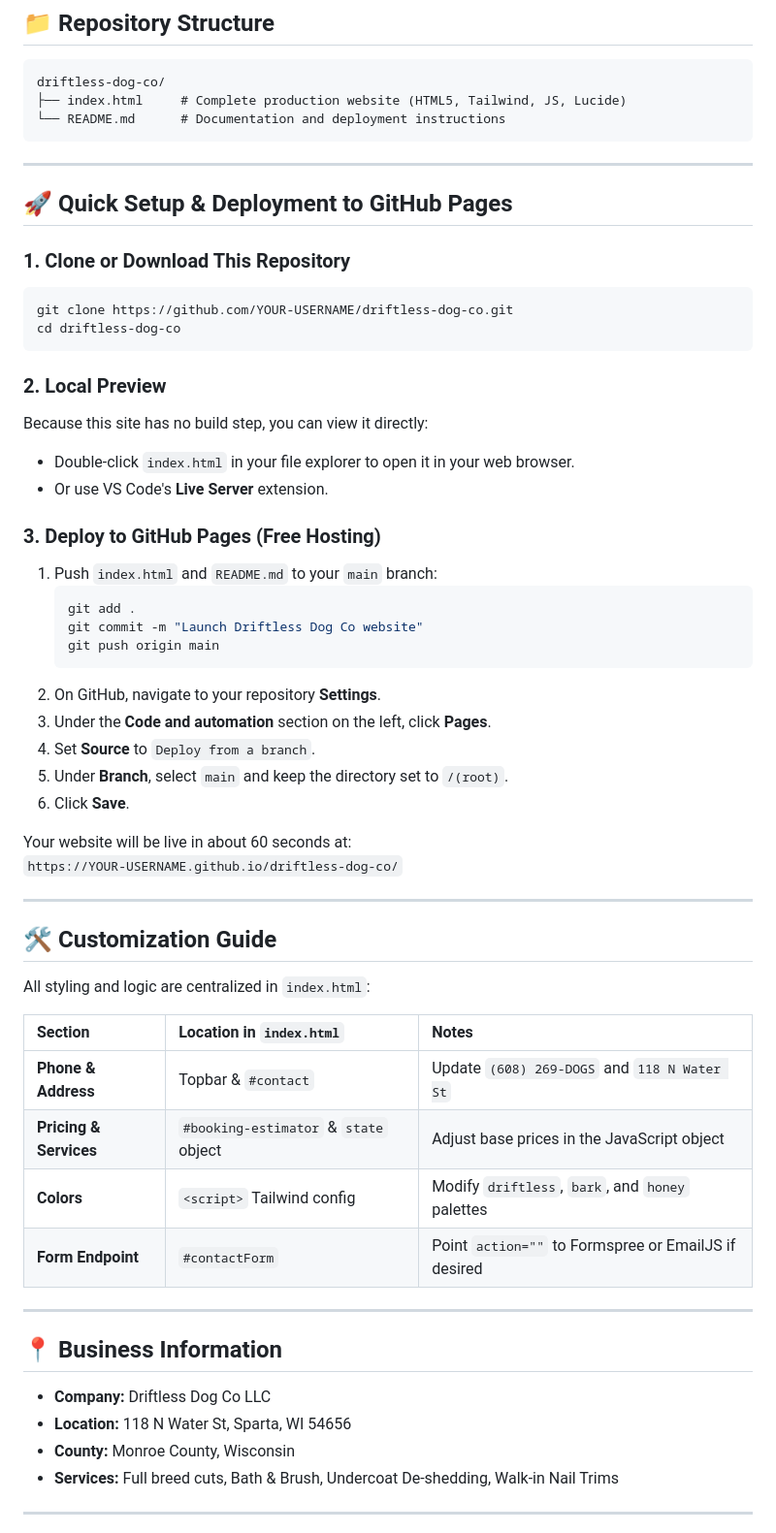
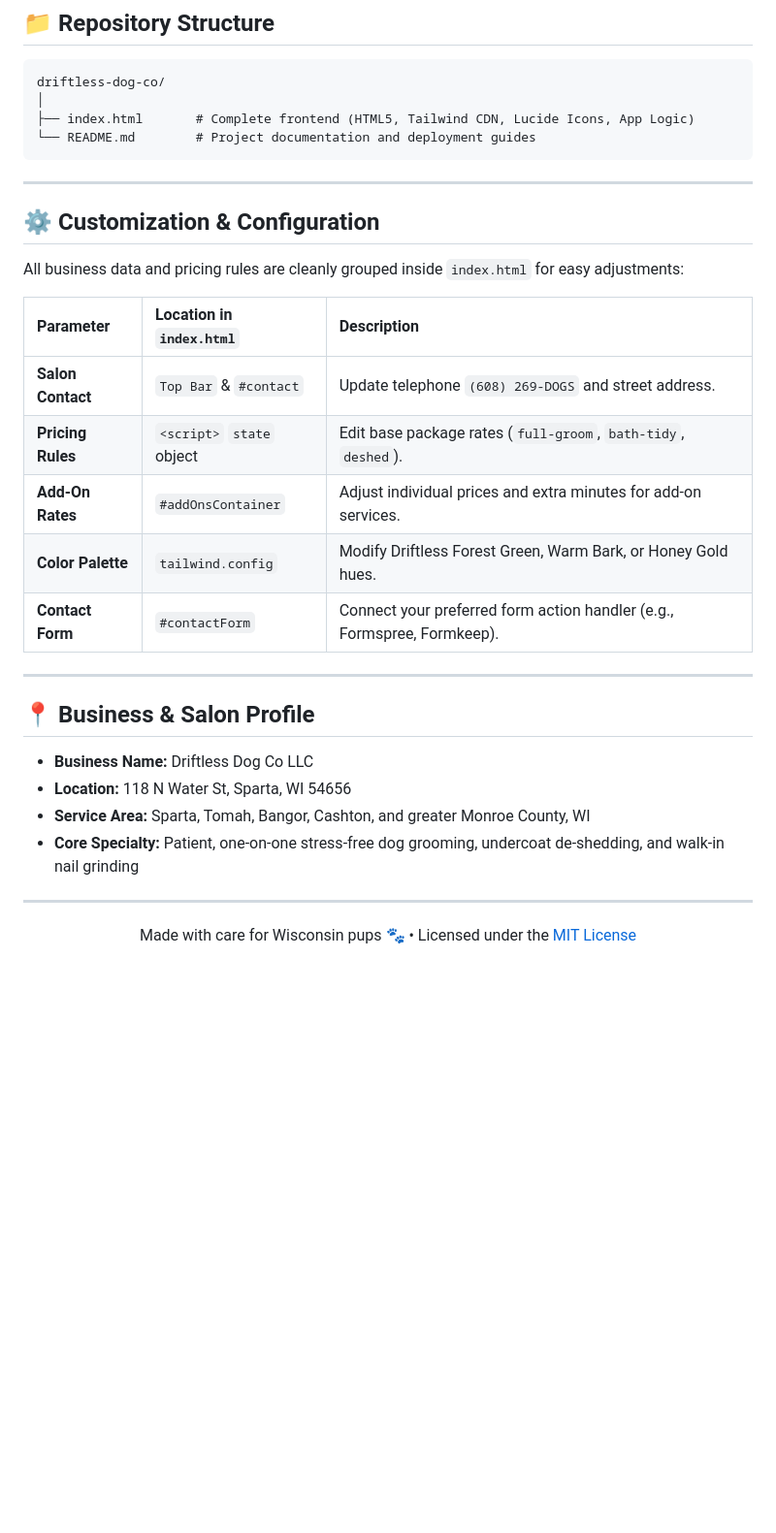
Before and after one commit to Adamingwell/driftless-dog-co, a Markdown page: README.md, the part around one of its changes. Shown at 97% size. GitHub-like rendering; blank space fills up the shorter version.

````diff
--- a/README.md
+++ b/README.md
@@ -28,59 +104,35 @@ This repository hosts the official single-page responsive website for **Driftles
 driftless-dog-co/
-├── index.html     # Complete production website (HTML5, Tailwind, JS, Lucide)
-└── README.md      # Documentation and deployment instructions
+│
+├── index.html       # Complete frontend (HTML5, Tailwind CDN, Lucide Icons, App Logic)
+└── README.md        # Project documentation and deployment guides
 ```
 
 ---
 
-## 🚀 Quick Setup & Deployment to GitHub Pages
+## ⚙️ Customization & Configuration
 
-### 1. Clone or Download This Repository
-```bash
-git clone https://github.com/YOUR-USERNAME/driftless-dog-co.git
-cd driftless-dog-co
-```
+All business data and pricing rules are cleanly grouped inside `index.html` for easy adjustments:
 
-### 2. Local Preview
-Because this site has no build step, you can view it directly:
-- Double-click `index.html` in your file explorer to open it in your web browser.
-- Or use VS Code's **Live Server** extension.
-
-### 3. Deploy to GitHub Pages (Free Hosting)
-1. Push `index.html` and `README.md` to your `main` branch:
-   ```bash
-   git add .
-   git commit -m "Launch Driftless Dog Co website"
-   git push origin main
-   ```
-2. On GitHub, navigate to your repository **Settings**.
-3. Under the **Code and automation** section on the left, click **Pages**.
-4. Set **Source** to `Deploy from a branch`.
-5. Under **Branch**, select `main` and keep the directory set to `/(root)`.
-6. Click **Save**.
-
-Your website will be live in about 60 seconds at:
-`https://YOUR-USERNAME.github.io/driftless-dog-co/`
+| Parameter | Location in `index.html` | Description |
+| :--- | :--- | :--- |
+| **Salon Contact** | `Top Bar` & `#contact` | Update telephone `(608) 269-DOGS` and street address. |
+| **Pricing Rules** | `<script>` `state` object | Edit base package rates (`full-groom`, `bath-tidy`, `deshed`). |
+| **Add-On Rates** | `#addOnsContainer` | Adjust individual prices and extra minutes for add-on services. |
+| **Color Palette** | `tailwind.config` | Modify Driftless Forest Green, Warm Bark, or Honey Gold hues. |
+| **Contact Form** | `#contactForm` | Connect your preferred form action handler (e.g., Formspree, Formkeep). |
 
 ---
 
-## 🛠️ Customization Guide
+## 📍 Business & Salon Profile
 
-All styling and logic are centralized in `index.html`:
-
-| Section | Location in `index.html` | Notes |
-| :--- | :--- | :--- |
-| **Phone & Address** | Topbar & `#contact` | Update `(608) 269-DOGS` and `118 N Water St` |
-| **Pricing & Services** | `#booking-estimator` & `state` object | Adjust base prices in the JavaScript object |
-| **Colors** | `<script>` Tailwind config | Modify `driftless`, `bark`, and `honey` palettes |
-| **Form Endpoint** | `#contactForm` | Point `action=""` to Formspree or EmailJS if desired |
+* **Business Name:** Driftless Dog Co LLC
+* **Location:** 118 N Water St, Sparta, WI 54656
+* **Service Area:** Sparta, Tomah, Bangor, Cashton, and greater Monroe County, WI
+* **Core Specialty:** Patient, one-on-one stress-free dog grooming, undercoat de-shedding, and walk-in nail grinding
 
 ---
 
-## 📍 Business Information
-* **Company:** Driftless Dog Co LLC
-* **Location:** 118 N Water St, Sparta, WI 54656
-* **County:** Monroe County, Wisconsin
-* **Services:** Full breed cuts, Bath & Brush, Undercoat De-shedding, Walk-in Nail Trims
+<div align="center">
 
----
+Made with care for Wisconsin pups 🐾 • Licensed under the [MIT License](LICENSE)
 
````
Also changed, not shown: other parts of README.md (+92 -18 lines).
